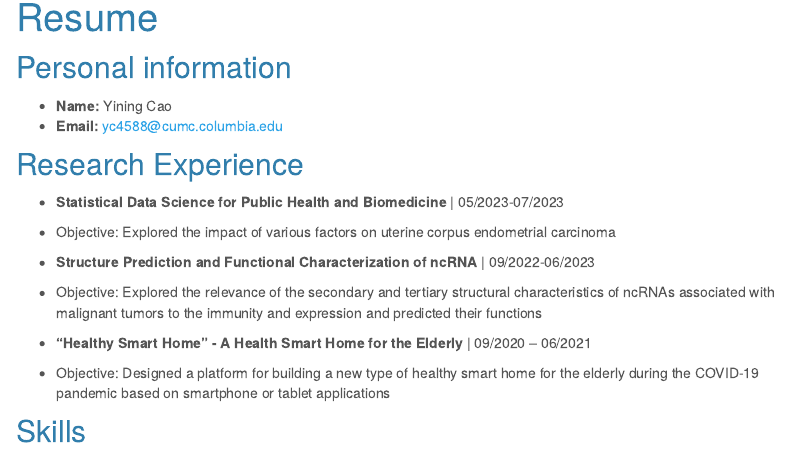
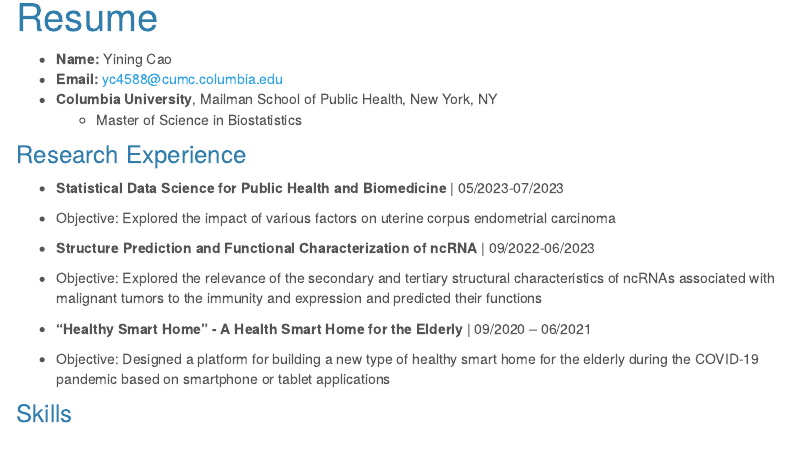
Before and after one commit to elyn001/elyn001.github.io, an R Markdown document (Resume.Rmd): the page in a window 1100 px wide, from 90 px down. The pictures show the output file Resume.html that the author committed with the source, opened offline; library style sheets and scripts come from the installed R packages; menus at the side of the page are left out.

Commit message:
small adjustments

```diff
--- a/Resume.Rmd
+++ b/Resume.Rmd
@@ -5,13 +5,12 @@ output:
     toc: true
     toc_float: true
 ---
-
-## Personal information
 - **Name:** Yining Cao <br>
 - **Email:** yc4588@cumc.columbia.edu
+- **Columbia University**, Mailman School of Public Health, New York, NY
+  - Master of Science in Biostatistics
 
-
-## Research Experience
+### Research Experience
 
 - **Statistical Data Science for Public Health and Biomedicine** | 05/2023-07/2023
 - Objective: Explored the impact of various factors on uterine corpus endometrial carcinoma
@@ -23,7 +22,7 @@ output:
 - Objective: Designed a platform for building a new type of healthy smart home for the elderly during the COVID-19 pandemic based on smartphone or tablet applications
 
 
-## Skills
+### Skills
 
 - **Programming**: R, Python, MATLB
 - **Languages**: English, Chinese
```
Also changed, not shown: Dashboard.html, Resume.html.
